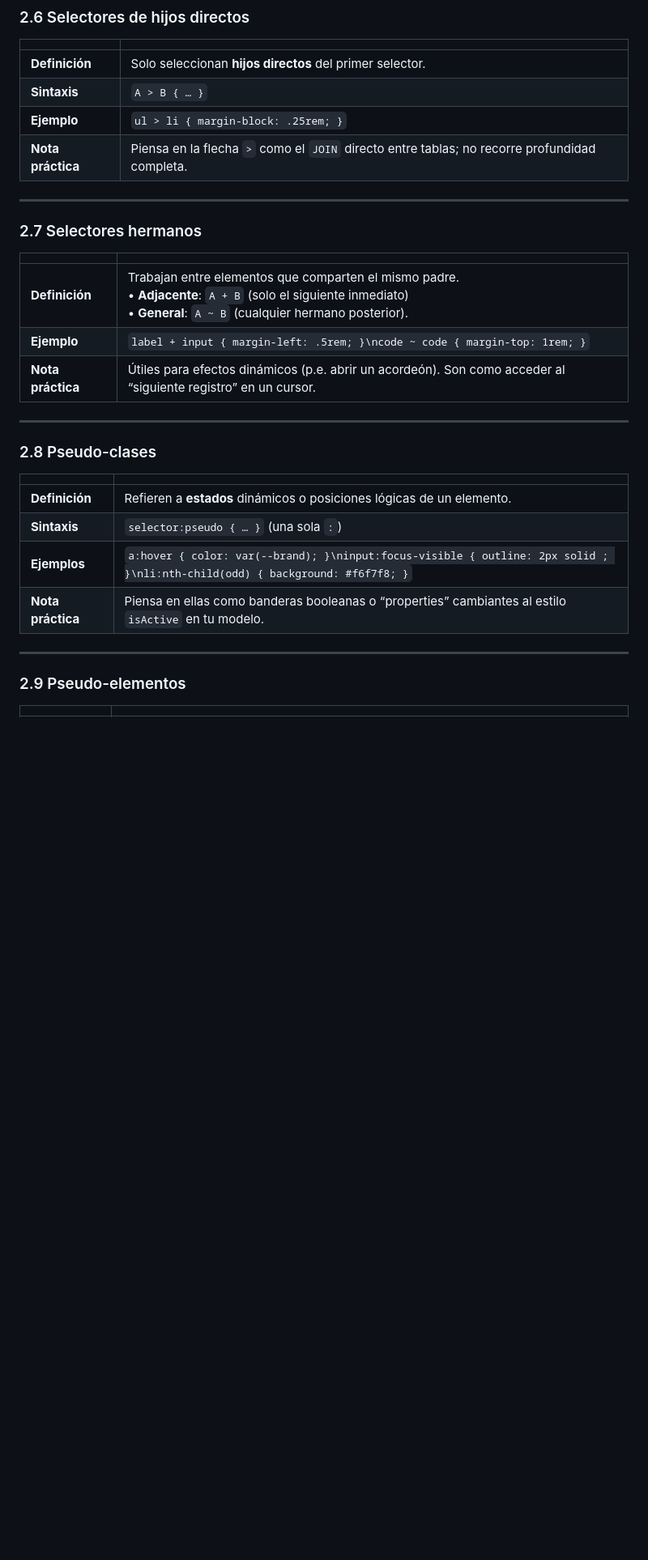
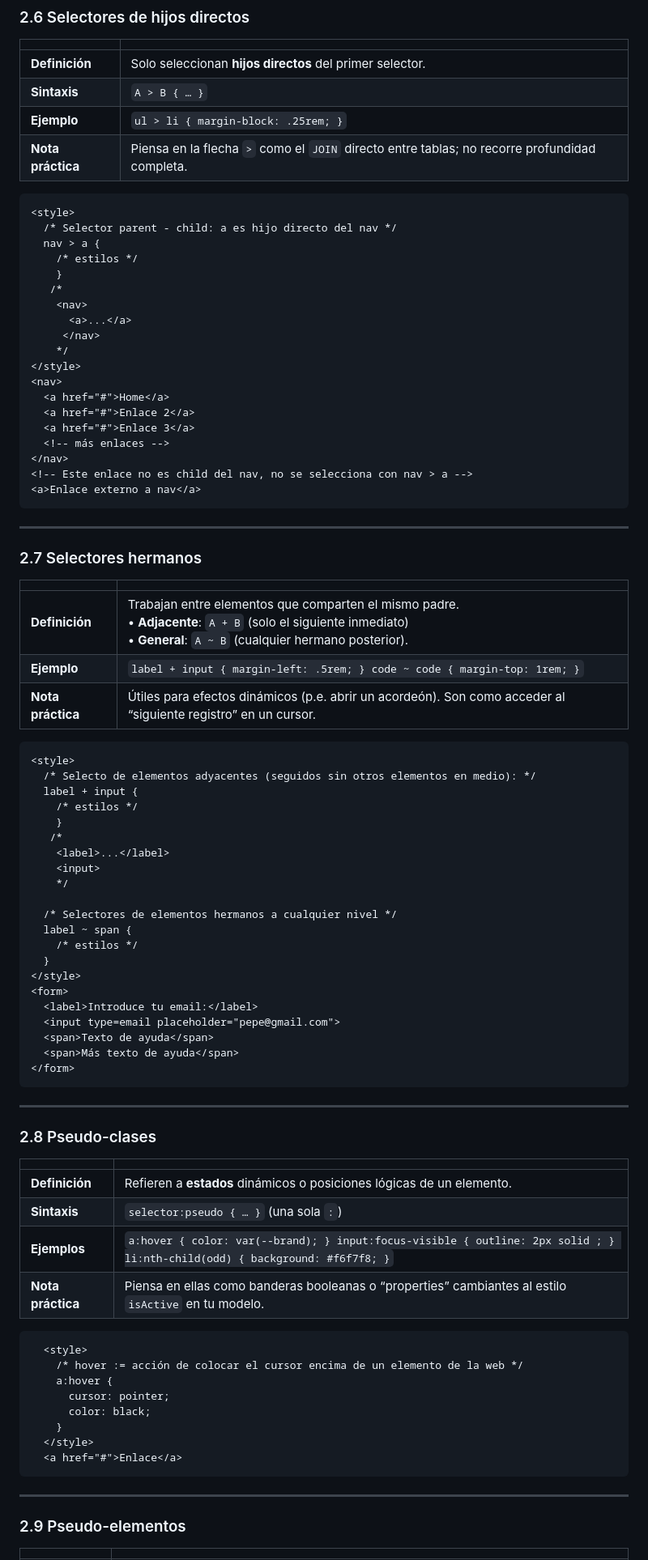
Before and after one commit to cesarlpb/IFCD63-open-source-backend-web-developer, a Markdown page: 2.css/temas.md, the part around the change printed below. Shown: that part at 81% size. GitHub-like rendering; blank space fills up the shorter version.

````diff
--- a/2.css/temas.md
+++ b/2.css/temas.md
@@ -190,14 +190,59 @@
 |**Ejemplo**|`ul > li { margin-block: .25rem; }`|
 |**Nota práctica**|Piensa en la flecha `>` como el `JOIN` directo entre tablas; no recorre profundidad completa.|
 
+```html
+<style>
+  /* Selector parent - child: a es hijo directo del nav */
+  nav > a {
+    /* estilos */
+    }
+   /*
+    <nav>
+      <a>...</a>
+     </nav>
+    */
+</style>
+<nav>
+  <a href="#">Home</a>
+  <a href="#">Enlace 2</a>
+  <a href="#">Enlace 3</a>
+  <!-- más enlaces -->
+</nav>
+<!-- Este enlace no es child del nav, no se selecciona con nav > a -->
+<a>Enlace externo a nav</a>
+```
 ---
 
 ### 2.7 Selectores hermanos
 | | |
 |---|---|
 |**Definición**|Trabajan entre elementos que comparten el mismo padre. <br>• **Adjacente**: `A + B` (solo el siguiente inmediato) <br>• **General**: `A ~ B` (cualquier hermano posterior).|
-|**Ejemplo**|`label + input { margin-left: .5rem; }\ncode ~ code { margin-top: 1rem; }`|
+|**Ejemplo**|`label + input { margin-left: .5rem; } code ~ code { margin-top: 1rem; }`|
 |**Nota práctica**|Útiles para efectos dinámicos (p.e. abrir un acordeón). Son como acceder al “siguiente registro” en un cursor.|
+
+```html
+<style>
+  /* Selecto de elementos adyacentes (seguidos sin otros elementos en medio): */
+  label + input {
+    /* estilos */
+    }
+   /*
+    <label>...</label>
+    <input>
+    */
+
+  /* Selectores de elementos hermanos a cualquier nivel */
+  label ~ span {
+    /* estilos */
+  }
+</style>
+<form>
+  <label>Introduce tu email:</label>
+  <input type=email placeholder="pepe@gmail.com">
+  <span>Texto de ayuda</span>
+  <span>Más texto de ayuda</span>
+</form>
+```
 
 ---
 
@@ -206,8 +251,19 @@
 |---|---|
 |**Definición**|Refieren a **estados** dinámicos o posiciones lógicas de un elemento.|
 |**Sintaxis**|`selector:pseudo { … }` (una sola `:`)|
-|**Ejemplos**|`a:hover { color: var(--brand); }\ninput:focus-visible { outline: 2px solid ; }\nli:nth-child(odd) { background: #f6f7f8; }`|
+|**Ejemplos**|`a:hover { color: var(--brand); } input:focus-visible { outline: 2px solid ; } li:nth-child(odd) { background: #f6f7f8; }`|
 |**Nota práctica**|Piensa en ellas como banderas booleanas o “properties” cambiantes al estilo `isActive` en tu modelo.|
+
+```html
+  <style>
+    /* hover := acción de colocar el cursor encima de un elemento de la web */
+    a:hover {
+      cursor: pointer;
+      color: black;
+    }
+  </style>
+  <a href="#">Enlace</a>
+```
 
 ---
 
````
Also changed, not shown: other parts of 2.css/temas.md (+119 -10 lines).
